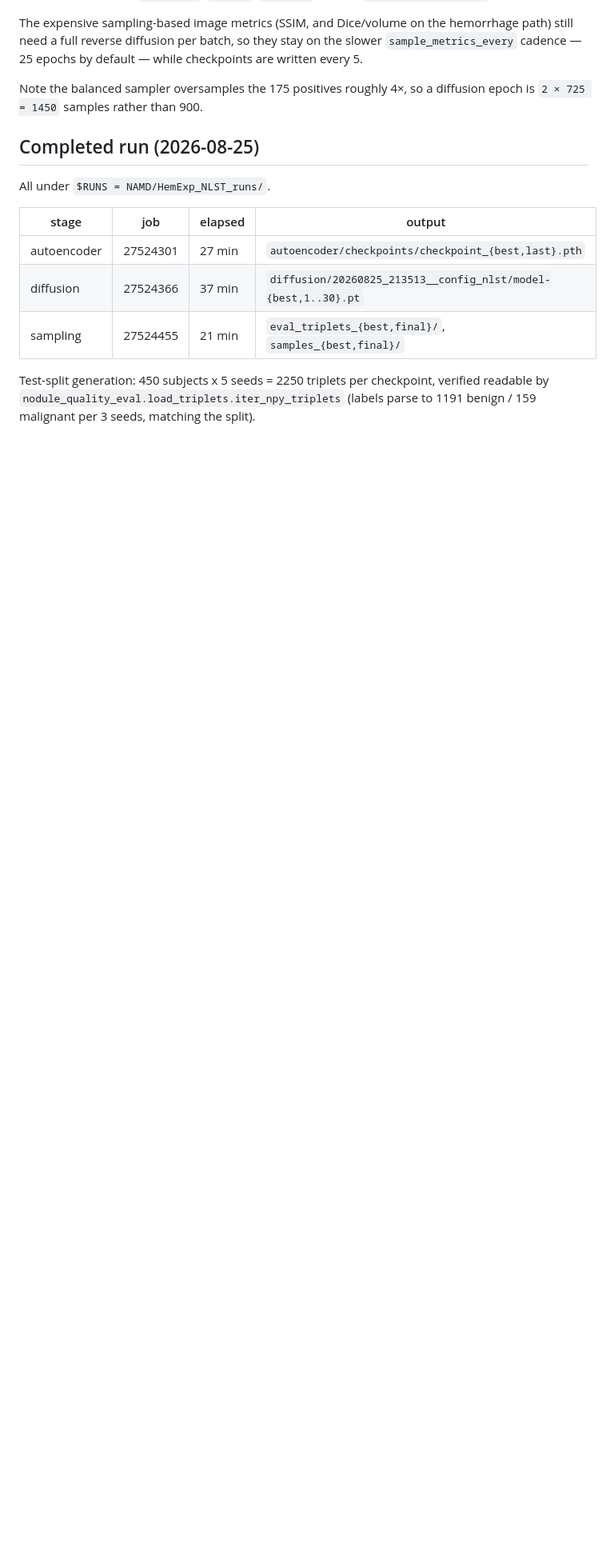
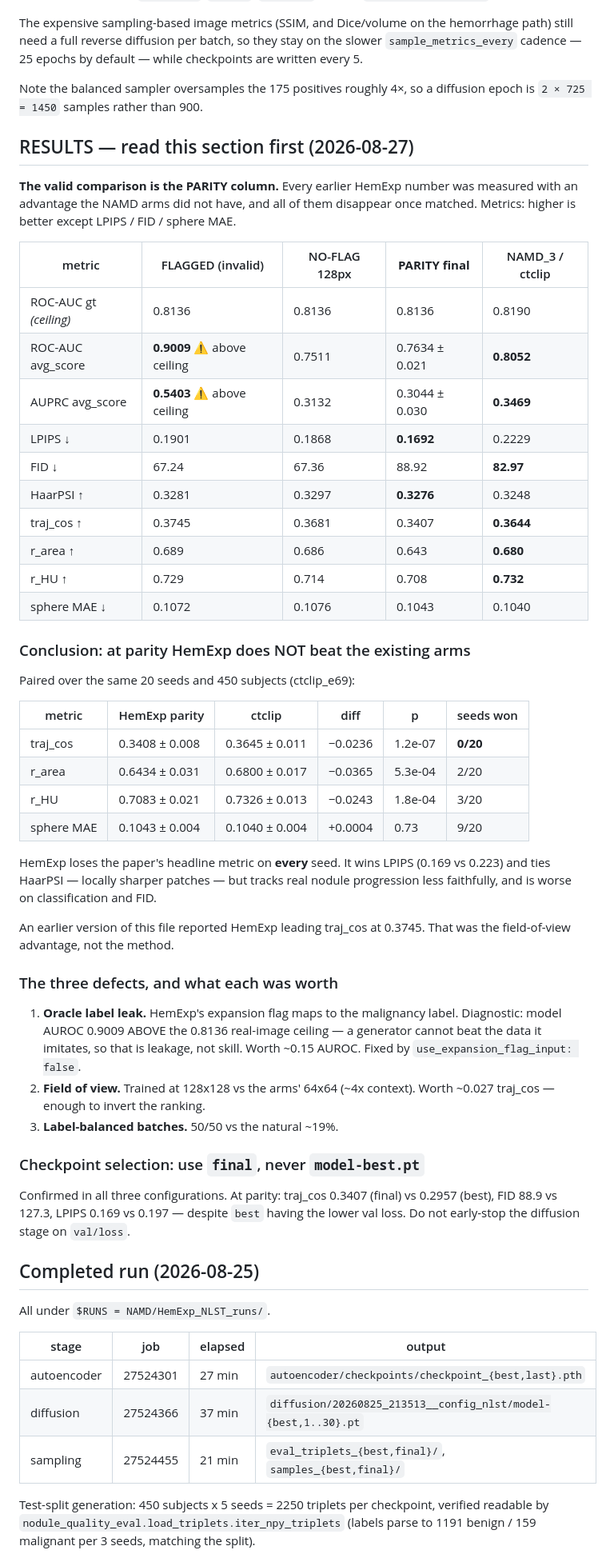
Before and after one commit to shxjames/NAMD, a Markdown page: HemExp/README_NLST.md, the part around one of its changes. Shown at 80% size. Drawn GitHub-style; blank space fills up the shorter version.

Commit message:
Record strict-parity results: HemExp does NOT beat the NAMD arms
The 64x64 / no-flag / no-balancing retrain reverses the earlier finding.
Paired over the same 20 seeds and 450 subjects against ctclip_e69:

  traj_cos    0.3408 +/- 0.008  vs  0.3645 +/- 0.011   p=1.2e-07   0/20 seeds
  r_area      0.6434 +/- 0.031  vs  0.6800 +/- 0.017   p=5.3e-04   2/20
  r_HU        0.7083 +/- 0.021  vs  0.7326 +/- 0.013   p=1.8e-04   3/20
  sphere MAE  0.1043 +/- 0.004  vs  0.1040 +/- 0.004   p=0.73      9/20

HemExp loses the paper's headline metric on every seed. It wins LPIPS (0.169
vs 0.223) and edges HaarPSI -- locally sharper patches -- but tracks real
nodule progression less faithfully, and is worse on classification
(ROC-AUC 0.7634 vs 0.8052) and FID (88.9 vs 83.0).

The earlier 0.3745 traj_cos "win" was the field-of-view advantage, not the
method. That section is now marked SUPERSEDED rather than deleted, so the
progression from invalid to comparable stays on the record.

Leak check passes in both parity checkpoints: ROC-AUC 0.7634 and 0.7073, both
below the 0.8136 real-image ceiling, where the flagged run scored 0.9009.

Checkpoint selection confirmed a third time: final beats model-best.pt
(traj_cos 0.3407 vs 0.2957, FID 88.9 vs 127.3) despite worse val loss.

Co-Authored-By: Claude Opus 5 (1M context) <noreply@anthropic.com>

```diff
--- a/HemExp/README_NLST.md
+++ b/HemExp/README_NLST.md
@@ -233,6 +240,59 @@ checkpoints are written every 5.
 Note the balanced sampler oversamples the 175 positives roughly 4×, so a
 diffusion epoch is `2 × 725 = 1450` samples rather than 900.
 
+## RESULTS — read this section first (2026-08-27)
+
+**The valid comparison is the PARITY column.** Every earlier HemExp number was
+measured with an advantage the NAMD arms did not have, and all of them
+disappear once matched. Metrics: higher is better except LPIPS / FID / sphere MAE.
+
+| metric | FLAGGED (invalid) | NO-FLAG 128px | **PARITY final** | NAMD_3 / ctclip |
+| --- | --- | --- | --- | --- |
+| ROC-AUC gt *(ceiling)* | 0.8136 | 0.8136 | 0.8136 | 0.8190 |
+| ROC-AUC avg_score | **0.9009** ⚠ above ceiling | 0.7511 | 0.7634 ± 0.021 | **0.8052** |
+| AUPRC avg_score | **0.5403** ⚠ above ceiling | 0.3132 | 0.3044 ± 0.030 | **0.3469** |
+| LPIPS ↓ | 0.1901 | 0.1868 | **0.1692** | 0.2229 |
+| FID ↓ | 67.24 | 67.36 | 88.92 | **82.97** |
+| HaarPSI ↑ | 0.3281 | 0.3297 | **0.3276** | 0.3248 |
+| traj_cos ↑ | 0.3745 | 0.3681 | 0.3407 | **0.3644** |
+| r_area ↑ | 0.689 | 0.686 | 0.643 | **0.680** |
+| r_HU ↑ | 0.729 | 0.714 | 0.708 | **0.732** |
+| sphere MAE ↓ | 0.1072 | 0.1076 | 0.1043 | 0.1040 |
+
+### Conclusion: at parity HemExp does NOT beat the existing arms
+
+Paired over the same 20 seeds and 450 subjects (ctclip_e69):
+
+| metric | HemExp parity | ctclip | diff | p | seeds won |
+| --- | --- | --- | --- | --- | --- |
+| traj_cos | 0.3408 ± 0.008 | 0.3645 ± 0.011 | −0.0236 | 1.2e-07 | **0/20** |
+| r_area | 0.6434 ± 0.031 | 0.6800 ± 0.017 | −0.0365 | 5.3e-04 | 2/20 |
+| r_HU | 0.7083 ± 0.021 | 0.7326 ± 0.013 | −0.0243 | 1.8e-04 | 3/20 |
+| sphere MAE | 0.1043 ± 0.004 | 0.1040 ± 0.004 | +0.0004 | 0.73 | 9/20 |
+
+HemExp loses the paper's headline metric on **every** seed. It wins LPIPS
+(0.169 vs 0.223) and ties HaarPSI — locally sharper patches — but tracks real
+nodule progression less faithfully, and is worse on classification and FID.
+
+An earlier version of this file reported HemExp leading traj_cos at 0.3745.
+That was the field-of-view advantage, not the method.
+
+### The three defects, and what each was worth
+
+1. **Oracle label leak.** HemExp's expansion flag maps to the malignancy label.
+   Diagnostic: model AUROC 0.9009 ABOVE the 0.8136 real-image ceiling — a
+   generator cannot beat the data it imitates, so that is leakage, not skill.
+   Worth ~0.15 AUROC. Fixed by `use_expansion_flag_input: false`.
+2. **Field of view.** Trained at 128x128 vs the arms' 64x64 (~4x context).
+   Worth ~0.027 traj_cos — enough to invert the ranking.
+3. **Label-balanced batches.** 50/50 vs the natural ~19%.
+
+### Checkpoint selection: use `final`, never `model-best.pt`
+
+Confirmed in all three configurations. At parity: traj_cos 0.3407 (final) vs
+0.2957 (best), FID 88.9 vs 127.3, LPIPS 0.169 vs 0.197 — despite `best` having
+the lower val loss. Do not early-stop the diffusion stage on `val/loss`.
+
 ## Completed run (2026-08-25)
 
 All under `$RUNS = NAMD/HemExp_NLST_runs/`.
```
Also changed, not shown: other parts of HemExp/README_NLST.md (+10 -3 lines).
